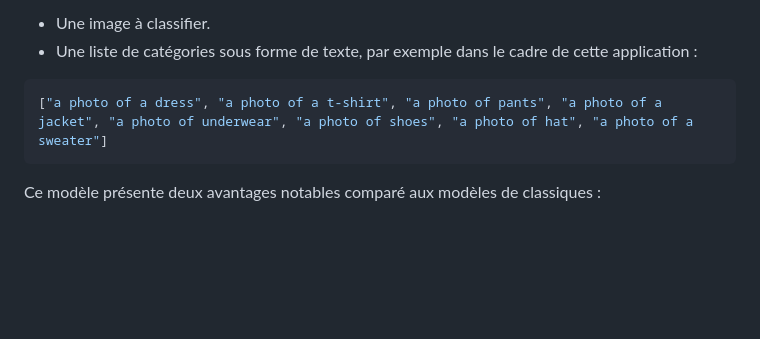
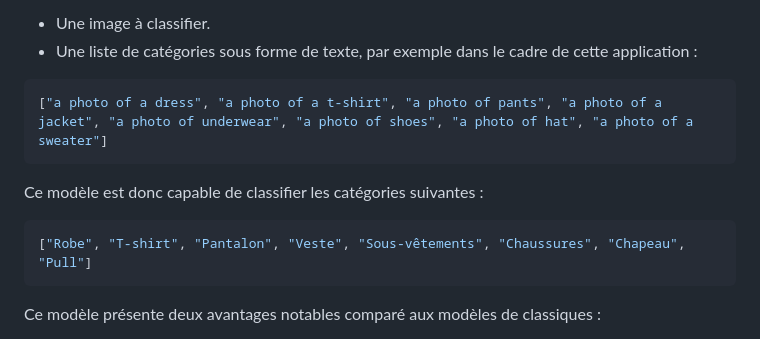
Before and after one commit to Marouan-git/vintedIA2, a Markdown page: README.md, the part around the change printed below. Drawn GitHub-style; blank space fills up the shorter version.

````diff
--- a/README.md
+++ b/README.md
@@ -54,6 +54,10 @@ Ce type de modèles prend en entrée deux informations :
 ["a photo of a dress", "a photo of a t-shirt", "a photo of pants", "a photo of a jacket", "a photo of underwear", "a photo of shoes", "a photo of hat", "a photo of a sweater"]
 ```
 
+Ce modèle est donc capable de classifier les catégories suivantes :
+```python
+["Robe", "T-shirt", "Pantalon", "Veste", "Sous-vêtements", "Chaussures", "Chapeau", "Pull"]
+```
 Ce modèle présente deux avantages notables comparé aux modèles de classiques :
 - Il a déjà été entraîné sur des millions d'images, nul besoin de le ré-entraîner.
 - Il est généralisable à un grand nombre de catégories, inutile de collecter un nouveau dataset avec des nouvelles catégories, pour en ajouter des nouvelles il suffit des les ajouter à la liste de catégories donnée en entrée du modèle.
````
Also changed, not shown: other parts of README.md (+2 -2 lines).
